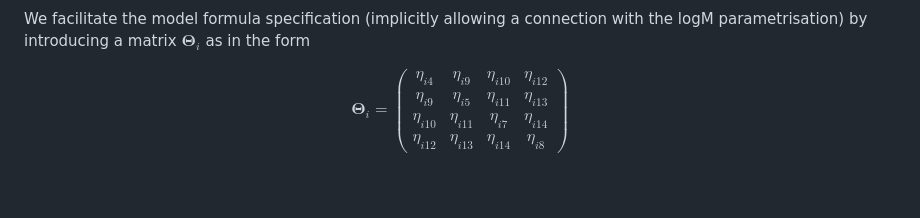
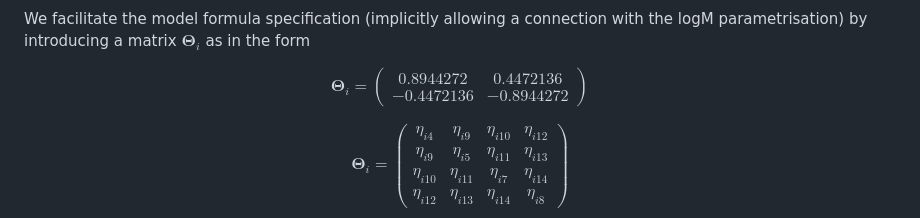
Before and after one commit to VinGioia90/SCM, a Markdown page: README.md, the part around the change. Drawn GitHub-style; blank space fills up the shorter version.

```diff
--- a/README.md
+++ b/README.md
@@ -64,6 +64,10 @@ For simplicity, we consider the MCD-based additive covariance matrix model, whic
 $$ \log \boldsymbol D^2_i = \begin{pmatrix}\eta_{i5}  & 0 & 0  & 0 \\ 0& \eta_{i6} & 0 & 0 \\0  & 0 & \eta_{i7} & 0 \\0 & 0 & 0 & \eta_{i8}\end{pmatrix} \hspace{2cm} \boldsymbol T_i= \begin{pmatrix} 1  & 0 & 0 & 0 \\ \eta_{i9}& 1 & 0 & 0 \\ \eta_{i10}  &  \eta_{i11} & 1 & 0 \\\eta_{i12} & \eta_{i13} & \eta_{i14} &  1\end{pmatrix}$$
 
 We facilitate the model formula specification (implicitly allowing a connection with the logM parametrisation) by introducing a matrix $\boldsymbol \Theta_i$ as in the form
+
+$$\boldsymbol \Theta_i=\left(\begin{array}{cc} 0.8944272 & 0.4472136\\
+-0.4472136 & -0.8944272
+\end{array}\right)$$
 
 $$\boldsymbol \Theta_i= \begin{pmatrix} \eta_{i4}  & \eta_{i9} & \eta_{i10} & \eta_{i12} \\ \eta_{i9}& \eta_{i5} & \eta_{i11} & \eta_{i13} \\ \eta_{i10}  &  \eta_{i11} & \eta_{i7} & \eta_{i14} \\\eta_{i12} & \eta_{i13} & \eta_{i14} &  \eta_{i8} \end{pmatrix}$$
 
```
